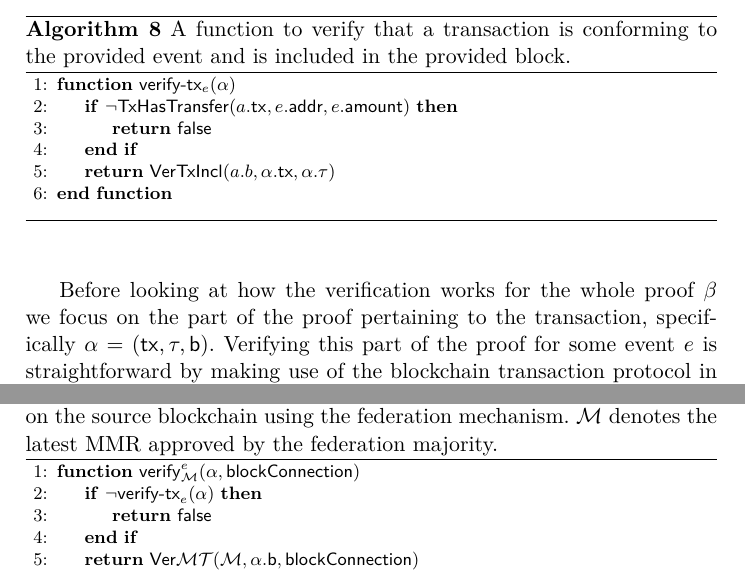
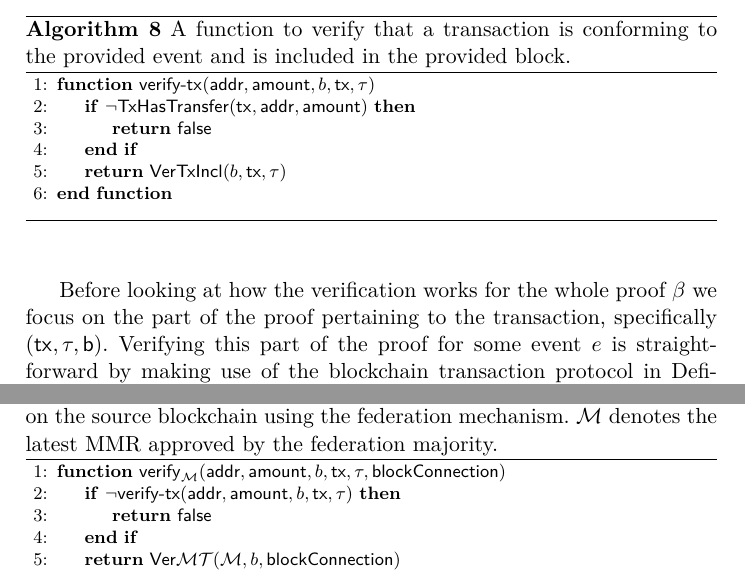
Before and after one commit to decrypto-org/burn-paper, a LaTeX paper (burn.tex, which reads algorithms/alg.verify-event-federation.tex, algorithms/alg.verify-tx.tex): two parts of pages 16 and 19 of 24, joined at a grey line, cut so that both start at the same text. Compiled offline with pdfLaTeX.

Commit message:
inline event e/tx incl. alpha

```diff
--- a/algorithms/alg.verify-event-federation.tex
+++ b/algorithms/alg.verify-event-federation.tex
@@ -1,11 +1,11 @@
 \begin{algorithm}[H]
     \caption{\label{alg.verify-event-federation} A \textsf{verify} implementation which verifies a spend event $e$ on the source blockchain using the federation mechanism. $\mathcal{M}$ denotes the latest MMR approved by the federation majority.}
     \begin{algorithmic}[1]
-        \Function{$\mathsf{verify}_\mathcal{M}^{e}$}{$\alpha, \textsf{blockConnection}$}
-            \If{$\neg \textsf{verify-tx}_e(\alpha)$}
+        \Function{$\mathsf{verify}_\mathcal{M}$}{$\textsf{addr}, \textsf{amount}, b, \textsf{tx}, \tau, \textsf{blockConnection}$}
+            \If{$\neg \textsf{verify-tx}(\textsf{addr}, \textsf{amount}, b, \textsf{tx}, \tau)$}
                 \State\Return{$\false$}
             \EndIf
-            \State\Return{$\VerMT(\mathcal{M}, \alpha.\mathsf{b}, \mathsf{blockConnection})$}
+            \State\Return{$\VerMT(\mathcal{M}, b, \mathsf{blockConnection})$}
         \EndFunction
         \vskip8pt
     \end{algorithmic}
--- a/algorithms/alg.verify-tx.tex
+++ b/algorithms/alg.verify-tx.tex
@@ -1,11 +1,11 @@
 \begin{algorithm}[H]
     \caption{\label{alg.verify-tx} A function to verify that a transaction is conforming to the provided event and is included in the provided block.}
     \begin{algorithmic}[1]
-        \Function{\sf verify-tx$_e$}{$\alpha$}
-            \If{$\neg \TxHasTransfer(a.\mathsf{tx}, e.\textsf{addr}, e.\textsf{amount})$}
+        \Function{\sf verify-tx}{$\textsf{addr}, \textsf{amount}, b, \textsf{tx}, \tau$}
+            \If{$\neg \TxHasTransfer(\mathsf{tx}, \textsf{addr}, \textsf{amount})$}
                 \State\Return{$\false$}
             \EndIf
-            \State\Return{$\VerTxIncl(a.b, \alpha.\textsf{tx}, \alpha.\tau)$}
+            \State\Return{$\VerTxIncl(b, \textsf{tx}, \tau)$}
         \EndFunction
         \vskip8pt
     \end{algorithmic}
```
Also changed, not shown: algorithms/alg.verify-event-nipopow.tex (+3 -3 lines), consumption.tex (+1 -1 lines).
